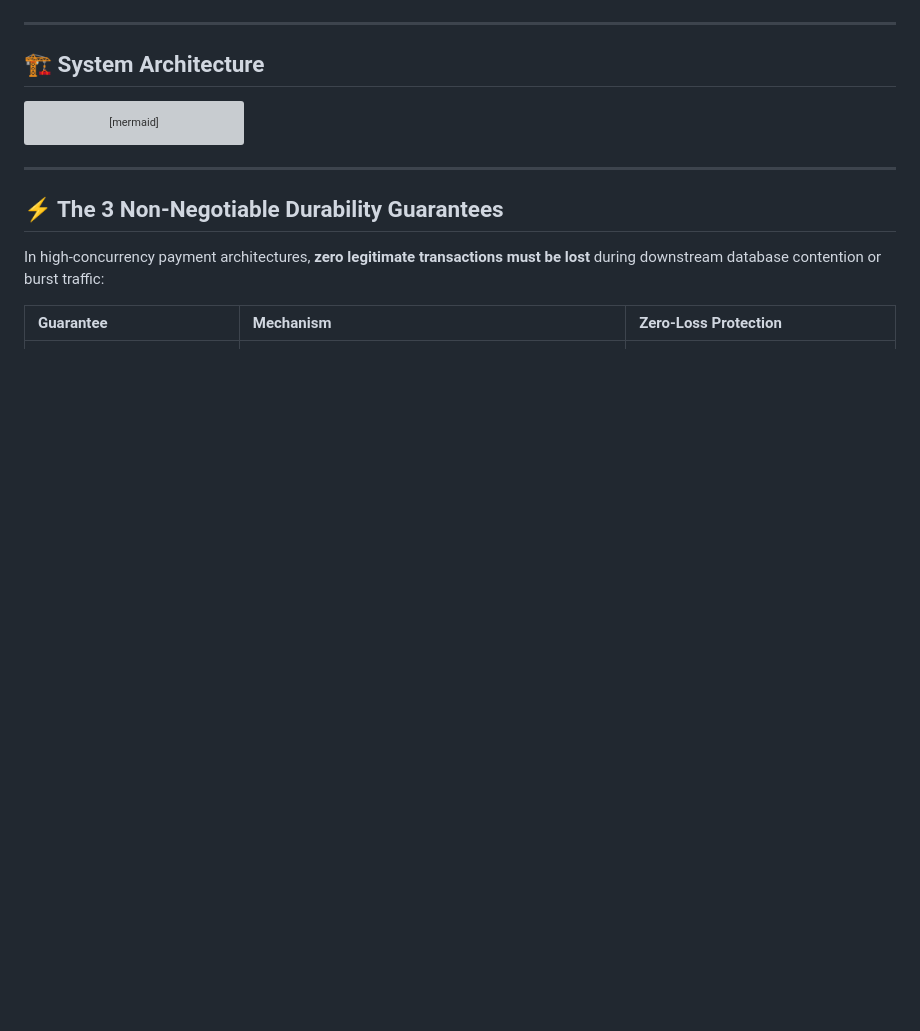
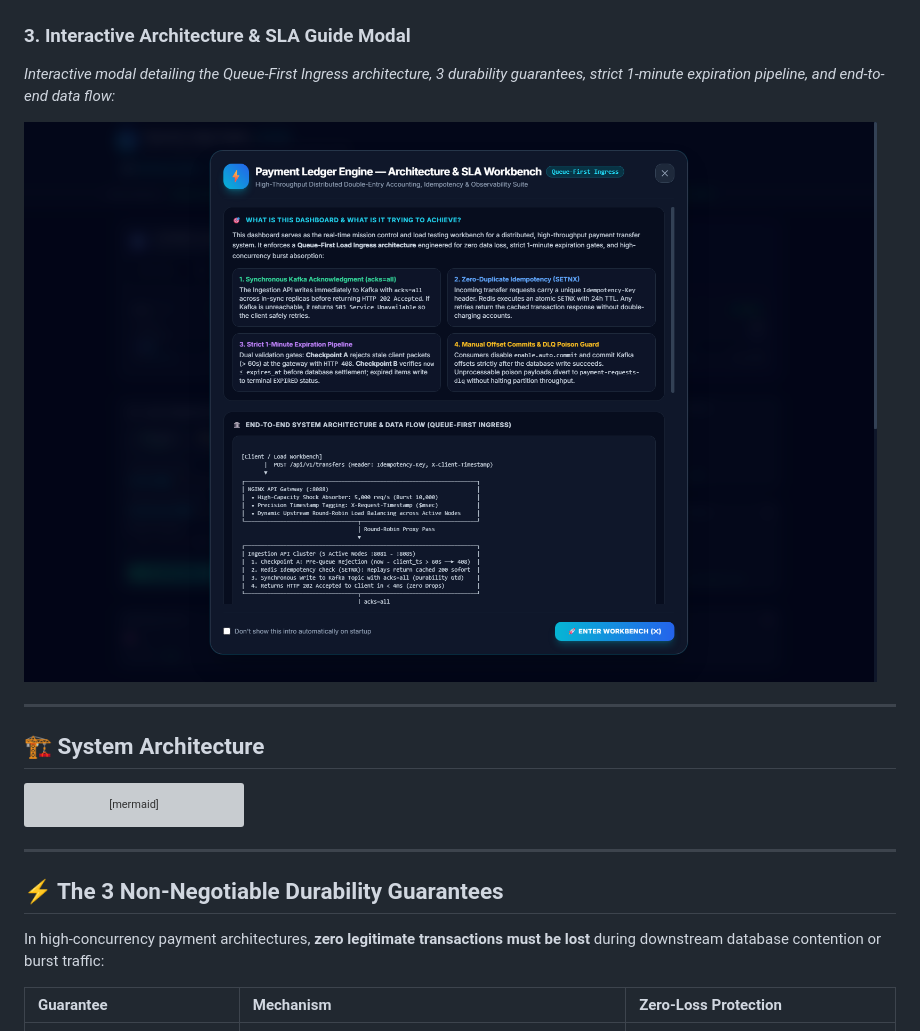
Before and after one commit to rishav9631/payment-ledger-engine, a Markdown page: README.md, the part around the change. Drawn GitHub-style; pictures changed too: docs/images/architecture-sla-modal.png (added); blank space fills up the shorter version; grey boxes are pictures that could not be loaded.

```diff
--- a/README.md
+++ b/README.md
@@ -26,6 +26,11 @@
 *Visualizing high-capacity queue ingress (202 Accepted), double-entry settlement rates, strict 60s expiration gates, and real-time Kafka buffer absorption:*
 
 ![Queue-First Ingress Workbench](docs/images/queue-ingress-workbench.png)
+
+### 3. Interactive Architecture & SLA Guide Modal
+*Interactive modal detailing the Queue-First Ingress architecture, 3 durability guarantees, strict 1-minute expiration pipeline, and end-to-end data flow:*
+
+![Architecture & SLA Blueprint](docs/images/architecture-sla-modal.png)
 
 ---
 
```
Also changed, not shown: docs/images/queue-ingress-workbench.png, docs/images/workbench-cluster-scaling.jpg, 2 other files.
